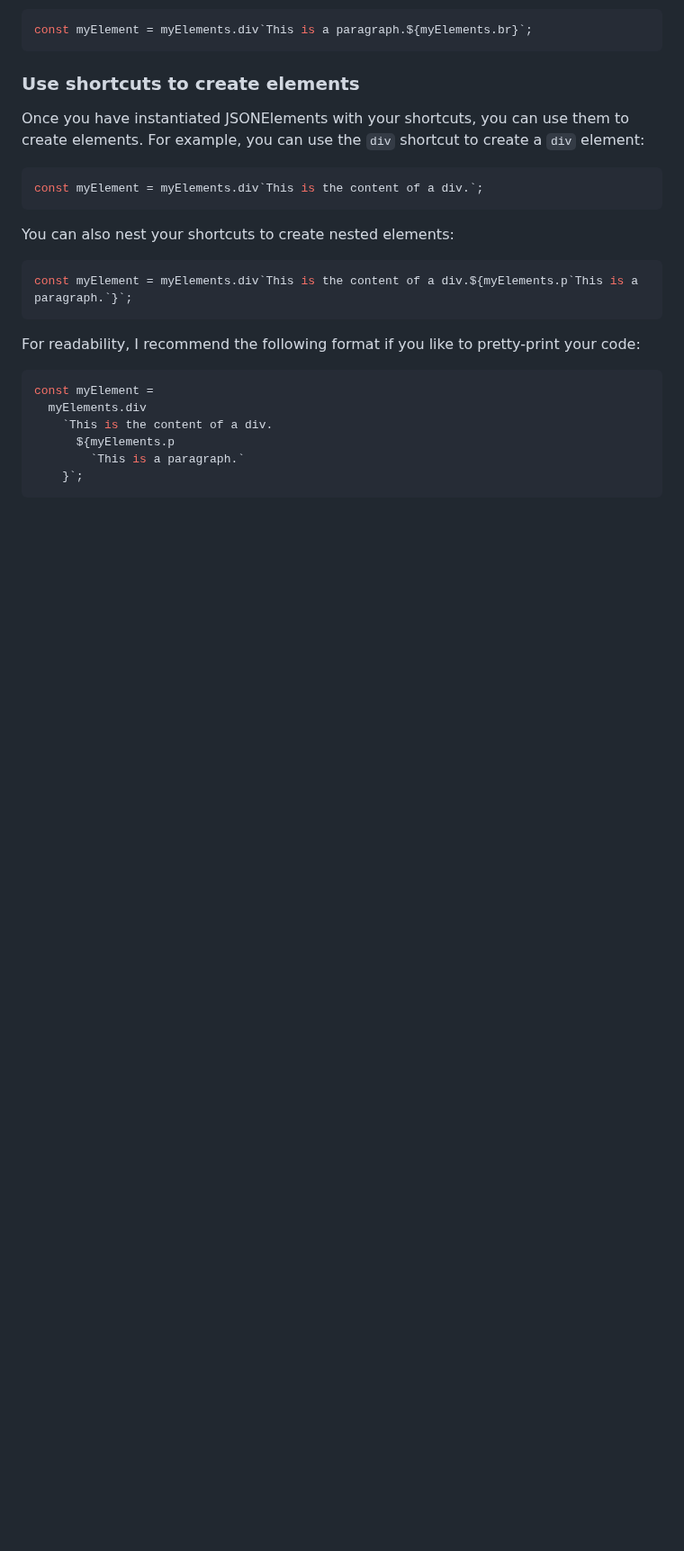
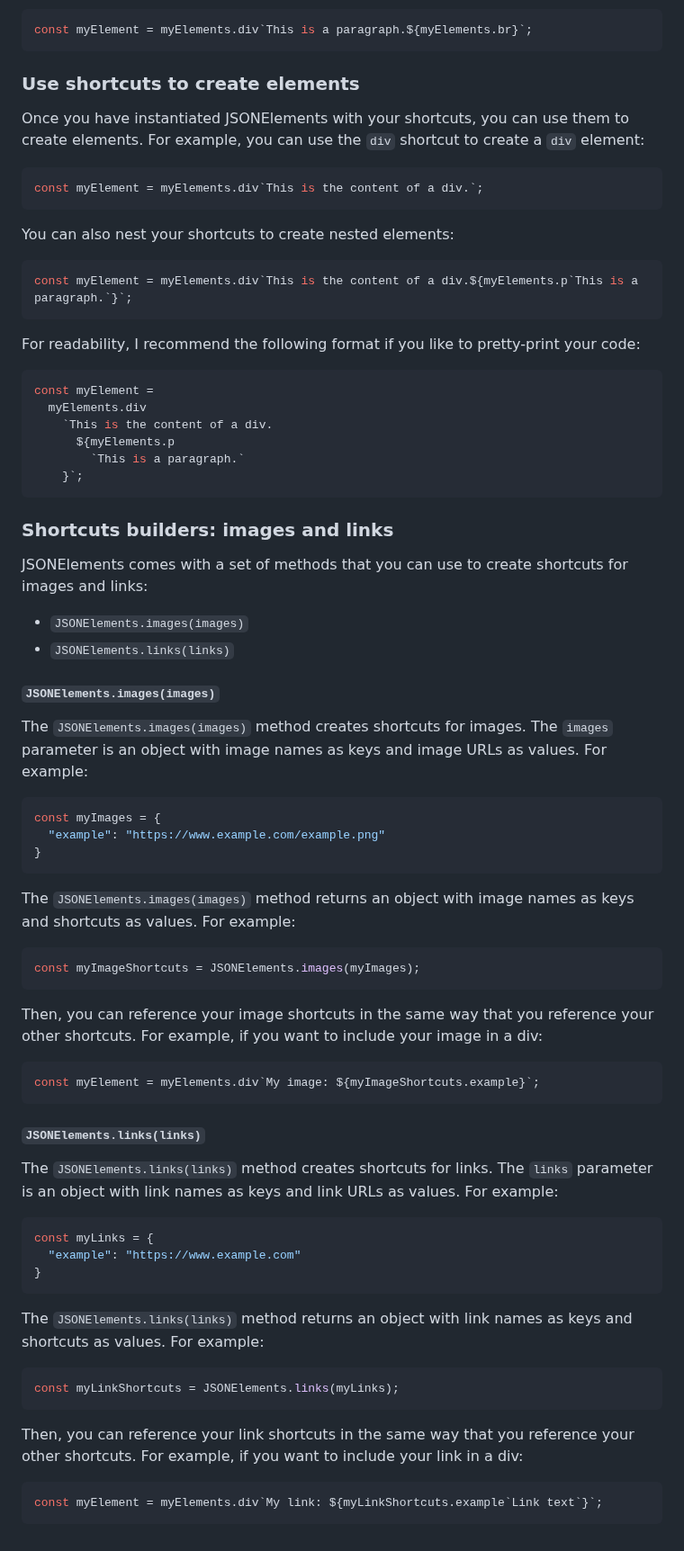
Before and after one commit to MattyQ/jsonelements, a Markdown page: README.md, the part around the change. Shown at 90% size. GitHub-like rendering; blank space fills up the shorter version.

Commit message:
Update README.md
Adds doc for images and links shortcut builders

````diff
--- a/README.md
+++ b/README.md
@@ -585,3 +585,54 @@ const myElement =
         `This is a paragraph.`
     }`;
 ```
+
+### Shortcuts builders: images and links
+
+JSONElements comes with a set of methods that you can use to create shortcuts for images and links:
+
+- `JSONElements.images(images)`
+- `JSONElements.links(links)`
+
+#### `JSONElements.images(images)`
+
+The `JSONElements.images(images)` method creates shortcuts for images. The `images` parameter is an object with image names as keys and image URLs as values. For example:
+
+```javascript
+const myImages = {
+  "example": "https://www.example.com/example.png"
+}
+```
+
+The `JSONElements.images(images)` method returns an object with image names as keys and shortcuts as values. For example:
+
+```javascript
+const myImageShortcuts = JSONElements.images(myImages);
+```
+
+Then, you can reference your image shortcuts in the same way that you reference your other shortcuts. For example, if you want to include your image in a div:
+
+```javascript
+const myElement = myElements.div`My image: ${myImageShortcuts.example}`;
+```
+
+#### `JSONElements.links(links)`
+
+The `JSONElements.links(links)` method creates shortcuts for links. The `links` parameter is an object with link names as keys and link URLs as values. For example:
+
+```javascript
+const myLinks = {
+  "example": "https://www.example.com"
+}
+```
+
+The `JSONElements.links(links)` method returns an object with link names as keys and shortcuts as values. For example:
+
+```javascript
+const myLinkShortcuts = JSONElements.links(myLinks);
+```
+
+Then, you can reference your link shortcuts in the same way that you reference your other shortcuts. For example, if you want to include your link in a div:
+
+```javascript
+const myElement = myElements.div`My link: ${myLinkShortcuts.example`Link text`}`;
+```
````
